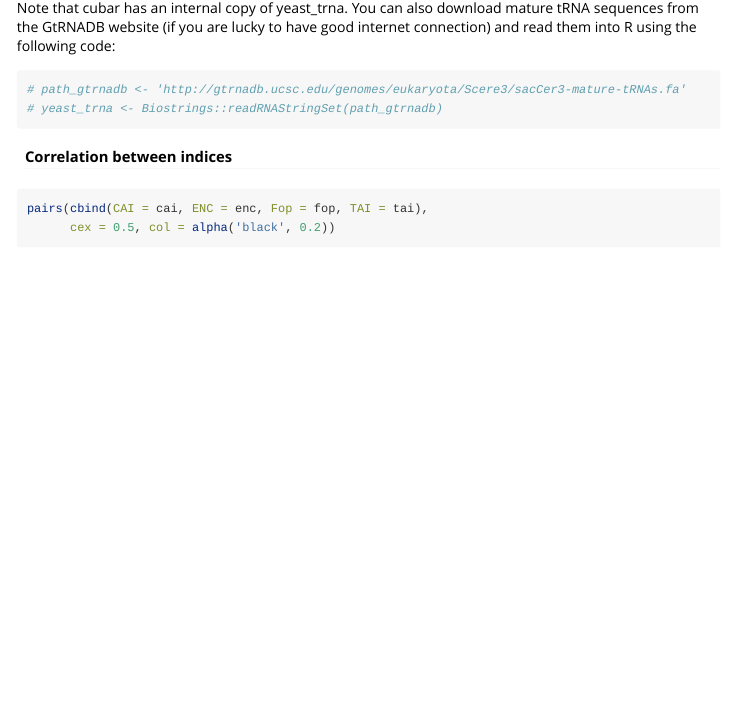
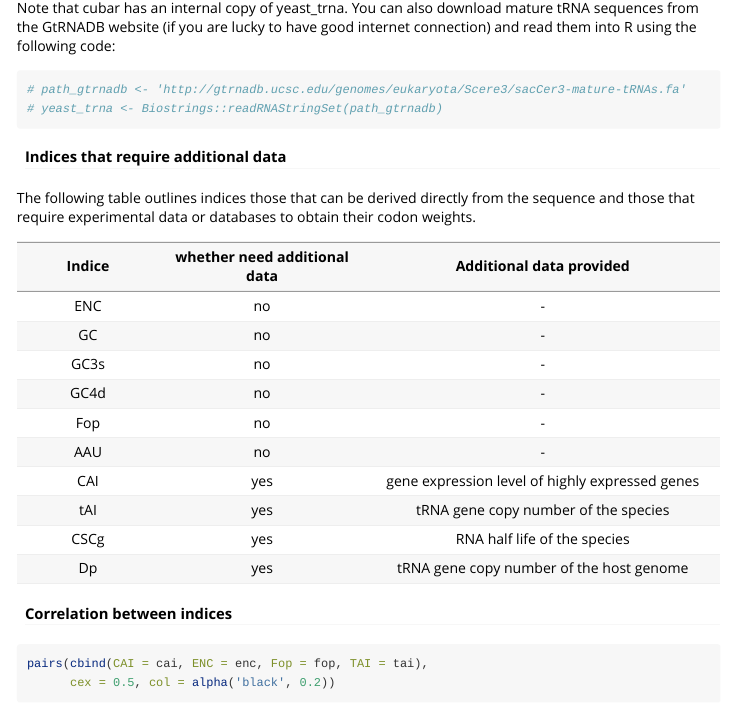
Before and after one commit to mt1022/cubar, an R Markdown document (vignettes/cubar.Rmd): the page in a window 1100 px wide, from 4600 px down. Rendered offline with R 4.5, knitr and Pandoc, with nearby package versions; some code elsewhere in the file could not run offline.

Commit message:
Add a table describing indexs that require external data

````diff
--- a/vignettes/cubar.Rmd
+++ b/vignettes/cubar.Rmd
@@ -146,10 +158,28 @@ plot_dist(tai, 'tAI')
 ```
 
 Note that cubar has an internal copy of yeast_trna. You can also download mature tRNA sequences from the GtRNADB website (if you are lucky to have good internet connection) and read them into R using the following code:
+
 ```{r}
 # path_gtrnadb <- 'http://gtrnadb.ucsc.edu/genomes/eukaryota/Scere3/sacCer3-mature-tRNAs.fa'
 # yeast_trna <- Biostrings::readRNAStringSet(path_gtrnadb)
 ```
+
+#### Indices that require additional data
+
+The following table outlines indices those that can be derived directly from the sequence and those that require experimental data or databases to obtain their codon weights.
+
+| Indice | whether need additional data |            Additional data provided             |
+|:-------------:|:-------------------:|:----------------------------------:|
+|  ENC   |              no              |                       \-                        |
+|   GC   |              no              |                       \-                        |
+|  GC3s  |              no              |                       \-                        |
+|  GC4d  |              no              |                       \-                        |
+|  Fop   |              no              |                       \-                        |
+|  AAU   |              no              |                       \-                        |
+|  CAI   |             yes              | gene expression level of highly expressed genes |
+|  tAI   |             yes              |      tRNA gene copy number of the species       |
+|  CSCg  |             yes              |          RNA half life of the species           |
+|   Dp   |             yes              |    tRNA gene copy number of the host genome     |
 
 #### Correlation between indices
 
````
Also changed, not shown: vignettes/cubar.Rmd (21 more changed lines).
